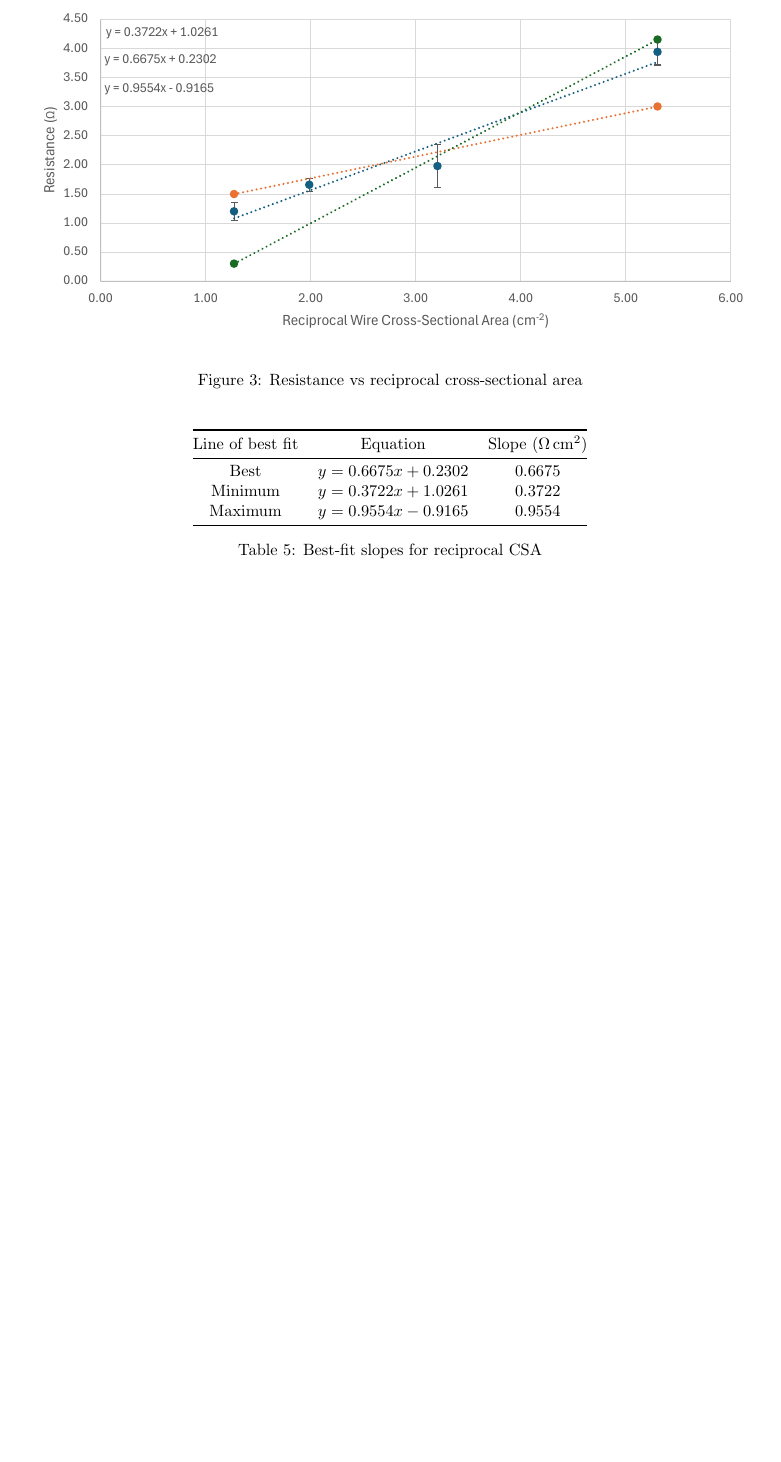
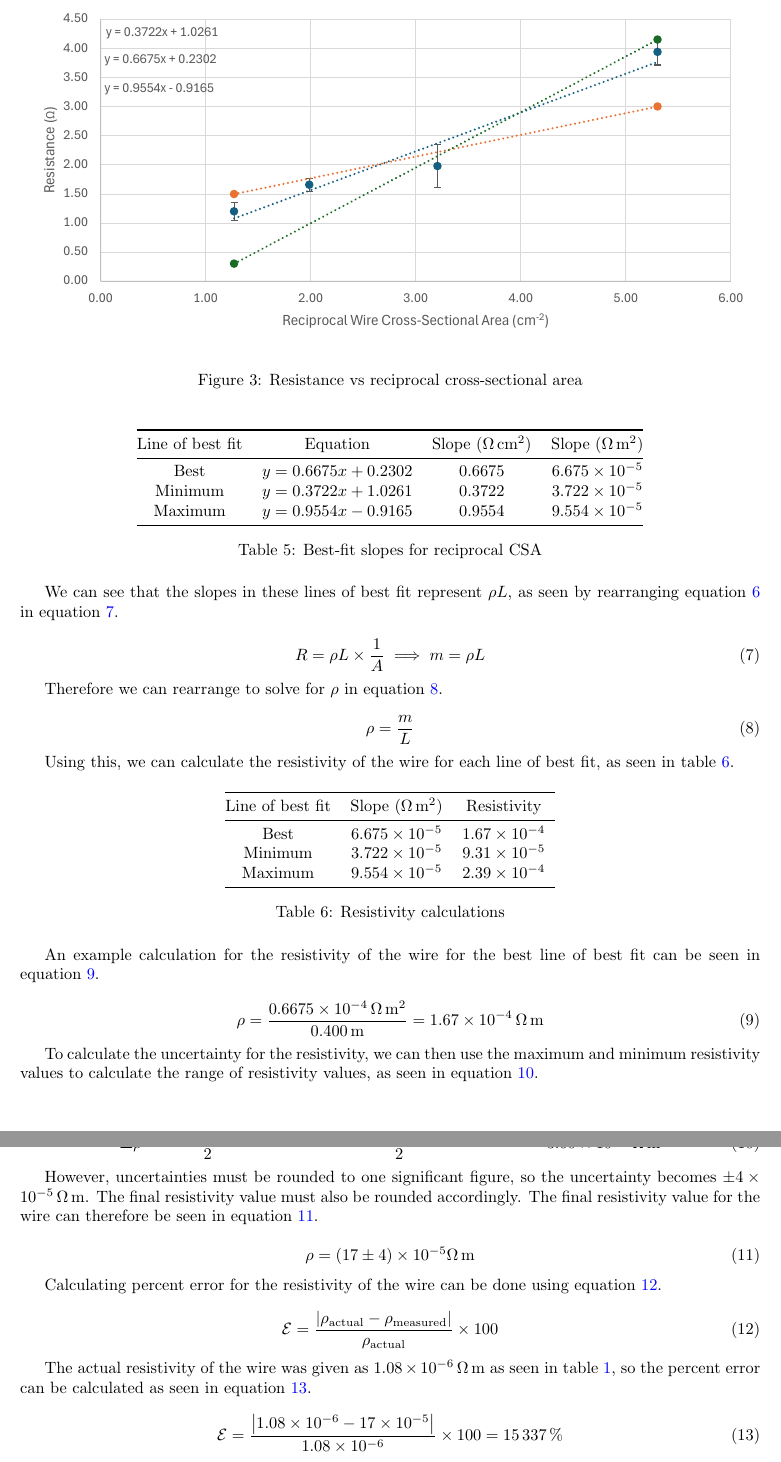
Before and after one commit to lafkpages/resistance-lab, a LaTeX document (main.tex): part of page 4 of 4 before the commit and two parts of pages 5 and 6 of 6 after it, the two joined at a grey line, cut so that both start at the same text, the shorter picture padded with empty space. Compiled offline with pdfLaTeX.

Commit message:
Finish DCP?

```diff
--- a/main.tex
+++ b/main.tex
@@ -223,14 +225,70 @@ To linearise the graph, we can take the reciprocal of the CSA, as seen in figure
 
 \begin{table}[H]
   \centering
-  \begin{tabular}{@{}ccc@{}}
+  \begin{tabular}{@{}cccc@{}}
     \toprule
-    Line of best fit & Equation                 & Slope (\si{\ohm\centi\metre\squared})  \\ \midrule
-    Best             & \(y = 0.6675x + 0.2302\) & 0.6675                                 \\
-    Minimum          & \(y = 0.3722x + 1.0261\) & 0.3722                                 \\
-    Maximum          & \(y = 0.9554x - 0.9165\) & 0.9554                                 \\ \bottomrule
+    Line of best fit & Equation                 & Slope (\si{\ohm\centi\metre\squared}) & Slope (\si{\ohm\metre\squared}) \\ \midrule
+    Best             & \(y = 0.6675x + 0.2302\) & \num{0.6675}                          & \num{6.675e-5}                 \\
+    Minimum          & \(y = 0.3722x + 1.0261\) & \num{0.3722}                          & \num{3.722e-5}                 \\
+    Maximum          & \(y = 0.9554x - 0.9165\) & \num{0.9554}                          & \num{9.554e-5}                 \\ \bottomrule
   \end{tabular}
   \caption{Best-fit slopes for reciprocal CSA}\label{tab:best-fit-slopes}
 \end{table}
 
+We can see that the slopes in these lines of best fit represent \(\rho L\), as seen by rearranging equation~\ref{eq:resistance-inverse} in equation~\ref{eq:resistance-inverse-slope}.
+
+\begin{equation}\label{eq:resistance-inverse-slope}
+  R = \rho L \times \frac{1}{A} \implies m = \rho L
+\end{equation}
+
+Therefore we can rearrange to solve for \(\rho\) in equation~\ref{eq:resistivity}.
+
+\begin{equation}\label{eq:resistivity}
+  \rho = \frac{m}{L}
+\end{equation}
+
+Using this, we can calculate the resistivity of the wire for each line of best fit, as seen in table~\ref{tab:resistivity}.
+
+\begin{table}[H]
+  \centering
+  \begin{tabular}{@{}cccc@{}}
+    \toprule
+    Line of best fit & Slope (\si{\ohm\metre\squared}) & Resistivity   \\ \midrule
+    Best             & \num{6.675e-5}                  & \num{1.67e-4} \\
+    Minimum          & \num{3.722e-5}                  & \num{9.31e-5} \\
+    Maximum          & \num{9.554e-5}                  & \num{2.39e-4} \\ \bottomrule
+  \end{tabular}
+  \caption{Resistivity calculations}\label{tab:resistivity}
+\end{table}
+
+An example calculation for the resistivity of the wire for the best line of best fit can be seen in equation~\ref{eq:resistivity-calculation}.
+
+\begin{equation}\label{eq:resistivity-calculation}
+  \rho = \frac{\SI{0.6675e-4}{\ohm\metre\squared}}{\SI{0.400}{\metre}} = \SI{1.67e-4}{\ohm\metre}
+\end{equation}
+
+To calculate the uncertainty for the resistivity, we can then use the maximum and minimum resistivity values to calculate the range of resistivity values, as seen in equation~\ref{eq:resistivity-range}.
+
+\begin{equation}\label{eq:resistivity-range}
+  \Delta\rho = \frac{\rho_{\max} - \rho_{\min}}{2} = \frac{\SI{2.39e-4}{\ohm\metre} - \SI{9.31e-5}{\ohm\metre}}{2} = \SI{3.60e-5}{\ohm\metre}
+\end{equation}
+
+However, uncertainties must be rounded to one significant figure, so the uncertainty becomes \unc{4e-5}{\ohm\metre}. The final resistivity value must also be rounded accordingly. The final resistivity value for the wire can therefore be seen in equation~\ref{eq:final-resistivity}.
+
+\begin{equation}\label{eq:final-resistivity}
+  \rho = \num{17(4)e-5}\si{\ohm\metre}
+\end{equation}
+
+Calculating percent error for the resistivity of the wire can be done using equation~\ref{eq:percent-error}.
+
+\begin{equation}\label{eq:percent-error}
+  {\displaystyle{\mathcal{E}}} = \frac{\abs{\rho_{\text{actual}} - \rho_{\text{measured}}}}{\rho_{\text{actual}}} \times 100
+\end{equation}
+
+The actual resistivity of the wire was given as \SI{1.08e-6}{\ohm\metre} as seen in table~\ref{tab:given-data}, so the percent error can be calculated as seen in equation~\ref{eq:percent-error-calculation}.
+
+\begin{equation}\label{eq:percent-error-calculation}
+  {\displaystyle{\mathcal{E}}} = \frac{\abs{\num{1.08e-6} - \num{17e-5}}}{\num{1.08e-6}} \times 100 = \SI{15337}{\percent}
+\end{equation}
+
 \end{document}
```
Also changed, not shown: main.tex (8 more changed lines).
